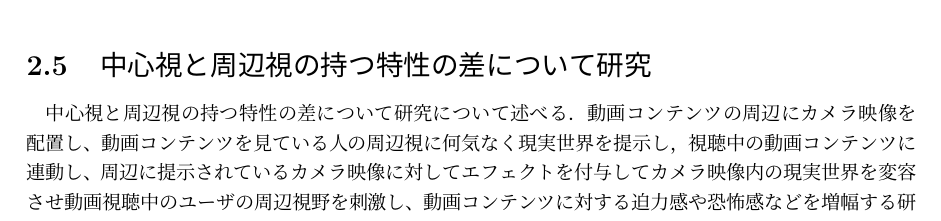
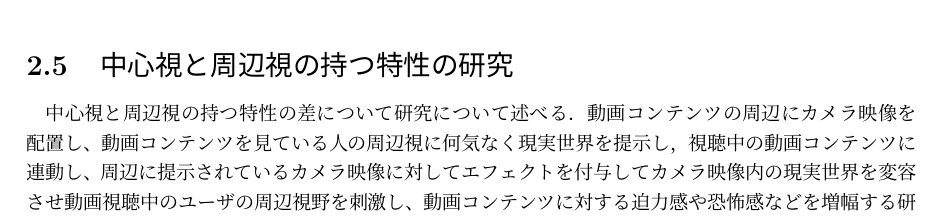
Before and after one commit to Naoya1313/naoya, a LaTeX book (root.tex, which reads chap2.tex): part of page 7 of 28, cut so that both start at the same text. Compiled offline with pLaTeX and dvipdfmx.

Commit message:
0129shamo

```diff
--- a/chap2.tex
+++ b/chap2.tex
@@ -53,7 +53,7 @@
 視線検出装 置を用いてユーザがディスプレイ上の画像において任意の点に注目した際に, 奥行きにフォーカスされた 画像を映像に随時反映し奥行き感を強化する手法が提案されている\cite{shamo1}\cite{shamo2} ．
 しかし、提案システムはあらかじめ用意した最大 256 枚からなる画像を利用しており, 手軽にコンテンツの視聴体験を拡張, 増幅できるとは言い難いため\cite{shamo3}，本研究はエフェクト重畳提示手法を使用した.
 
-\section{中心視と周辺視の持つ特性の差について研究}
+\section{中心視と周辺視の持つ特性の研究}
 中心視と周辺視の持つ特性の差について研究について述べる．
 動画コンテンツの周辺にカメラ映像を配置し、動画コンテンツを見ている人の周辺視に何気なく現実世界を提示し，視聴中の動画コンテンツに連動し、
 周辺に提示されているカメラ映像に対してエフェクトを付与してカメラ映像内の現実世界を変容させ動画視聴中のユーザの周辺視野を刺激し、動画コンテンツに対する迫力感や恐怖感などを増幅する研究がある\cite{shamo4}．
```
Also changed, not shown: 2 other files.
